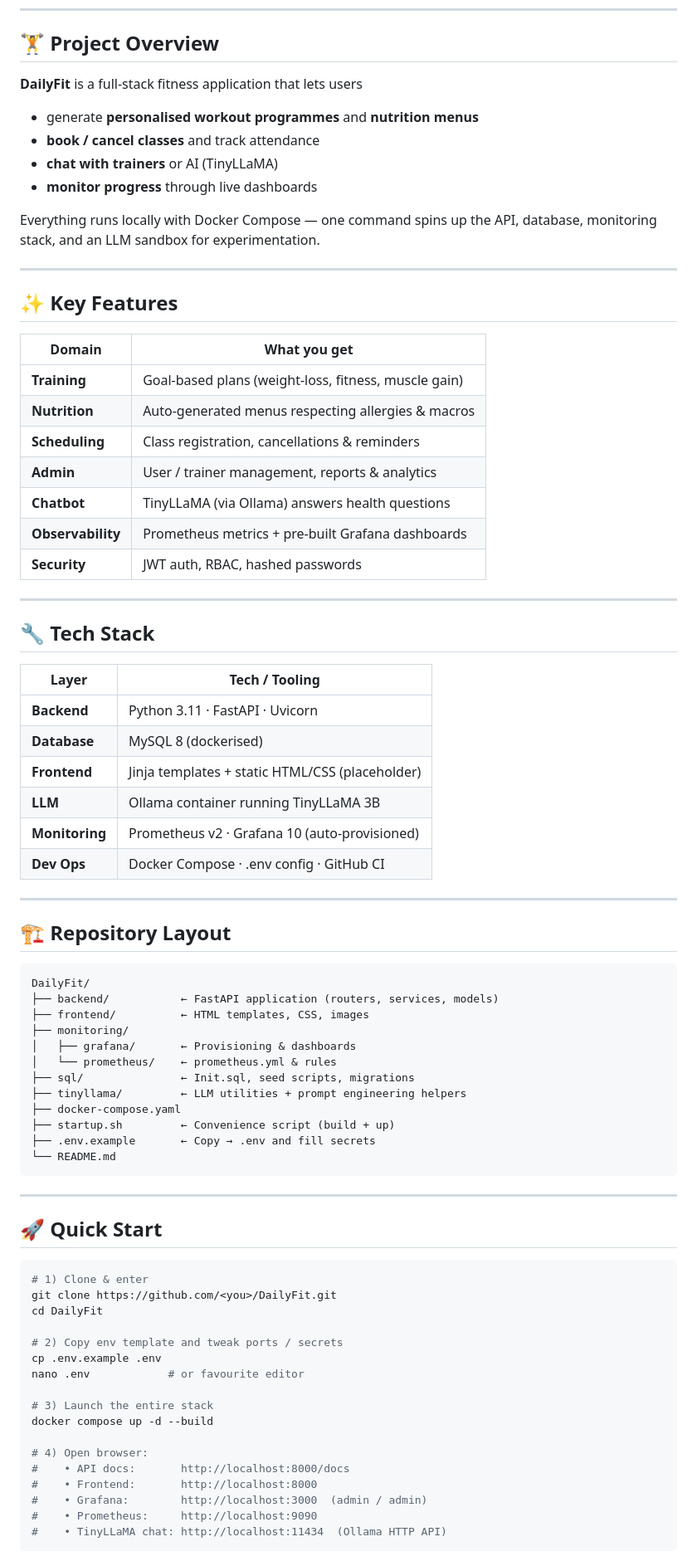
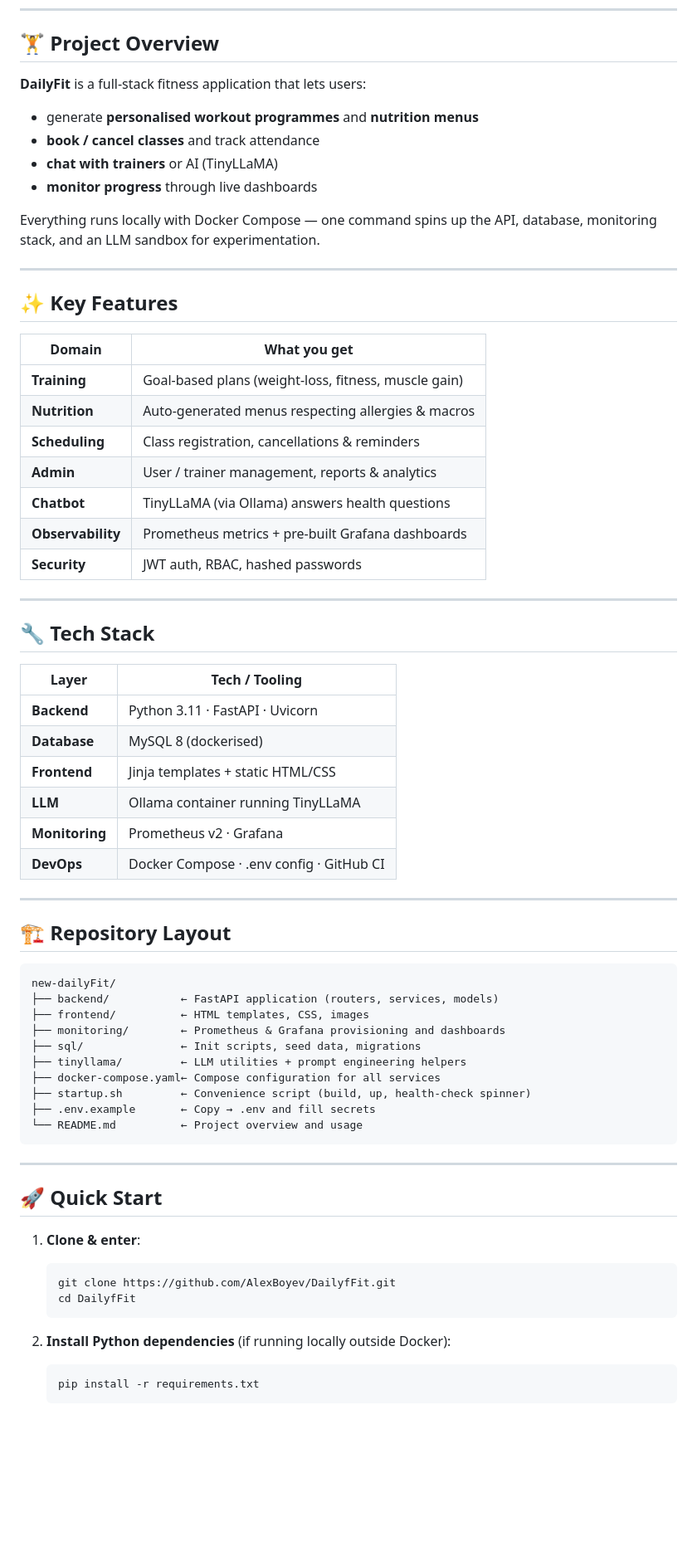
Before and after one commit to AlexBoyev/DailyfFit, a Markdown page: README.md, the part around the change printed below. Shown: that part at 83% size. Drawn GitHub-style; blank space fills up the shorter version.

````diff
--- a/README.md
+++ b/README.md
@@ -10,7 +10,7 @@
 
 ## 🏋️ Project Overview
 
-**DailyFit** is a full-stack fitness application that lets users
+**DailyFit** is a full-stack fitness application that lets users:
 
 * generate **personalised workout programmes** and **nutrition menus**
 * **book / cancel classes** and track attendance
@@ -23,69 +23,60 @@ Everything runs locally with Docker Compose — one command spins up the API, da
 
 ## ✨ Key Features
 
-| Domain        | What you get                                                         |
-| ------------- | -------------------------------------------------------------------- |
-| **Training**  | Goal-based plans (weight-loss, fitness, muscle gain)                 |
-| **Nutrition** | Auto-generated menus respecting allergies & macros                   |
-| **Scheduling**| Class registration, cancellations & reminders                        |
-| **Admin**     | User / trainer management, reports & analytics                       |
-| **Chatbot**   | TinyLLaMA (via Ollama) answers health questions                      |
-| **Observability** | Prometheus metrics + pre-built Grafana dashboards               |
-| **Security**  | JWT auth, RBAC, hashed passwords                                     |
+| Domain            | What you get                                         |
+| ----------------- | ---------------------------------------------------- |
+| **Training**      | Goal-based plans (weight-loss, fitness, muscle gain) |
+| **Nutrition**     | Auto-generated menus respecting allergies & macros   |
+| **Scheduling**    | Class registration, cancellations & reminders        |
+| **Admin**         | User / trainer management, reports & analytics       |
+| **Chatbot**       | TinyLLaMA (via Ollama) answers health questions      |
+| **Observability** | Prometheus metrics + pre-built Grafana dashboards    |
+| **Security**      | JWT auth, RBAC, hashed passwords                     |
 
 ---
 
 ## 🔧 Tech Stack
 
-| Layer         | Tech / Tooling                                   |
-| ------------- | ------------------------------------------------ |
-| **Backend**   | Python 3.11 · FastAPI · Uvicorn                  |
-| **Database**  | MySQL 8 (dockerised)                             |
-| **Frontend**  | Jinja templates + static HTML/CSS (placeholder)  |
-| **LLM**       | Ollama container running TinyLLaMA 3B            |
-| **Monitoring**| Prometheus v2 · Grafana 10 (auto-provisioned)    |
-| **Dev Ops**   | Docker Compose · .env config · GitHub CI         |
+| Layer          | Tech / Tooling                           |
+| -------------- | ---------------------------------------- |
+| **Backend**    | Python 3.11 · FastAPI · Uvicorn          |
+| **Database**   | MySQL 8 (dockerised)                     |
+| **Frontend**   | Jinja templates + static HTML/CSS        |
+| **LLM**        | Ollama container running TinyLLaMA       |
+| **Monitoring** | Prometheus v2 · Grafana                  |
+| **DevOps**     | Docker Compose · .env config · GitHub CI |
 
 ---
 
 ## 🏗️ Repository Layout
 
 ```text
-DailyFit/
+new-dailyFit/
 ├── backend/           ← FastAPI application (routers, services, models)
 ├── frontend/          ← HTML templates, CSS, images
-├── monitoring/
-│   ├── grafana/       ← Provisioning & dashboards
-│   └── prometheus/    ← prometheus.yml & rules
-├── sql/               ← Init.sql, seed scripts, migrations
+├── monitoring/        ← Prometheus & Grafana provisioning and dashboards
+├── sql/               ← Init scripts, seed data, migrations
 ├── tinyllama/         ← LLM utilities + prompt engineering helpers
-├── docker-compose.yaml
-├── startup.sh         ← Convenience script (build + up)
+├── docker-compose.yaml← Compose configuration for all services
+├── startup.sh         ← Convenience script (build, up, health-check spinner)
 ├── .env.example       ← Copy → .env and fill secrets
-└── README.md
+└── README.md          ← Project overview and usage
 ```
 
 ---
 
 ## 🚀 Quick Start
 
-```bash
-# 1) Clone & enter
-git clone https://github.com/<you>/DailyFit.git
-cd DailyFit
+1. **Clone & enter**:
 
-# 2) Copy env template and tweak ports / secrets
-cp .env.example .env
-nano .env            # or favourite editor
+   ```bash
+   git clone https://github.com/AlexBoyev/DailyfFit.git
+   cd DailyfFit
+   ```
 
-# 3) Launch the entire stack
-docker compose up -d --build
+2. **Install Python dependencies** (if running locally outside Docker):
 
-# 4) Open browser:
-#    • API docs:       http://localhost:8000/docs
-#    • Frontend:       http://localhost:8000
-#    • Grafana:        http://localhost:3000  (admin / admin)
-#    • Prometheus:     http://localhost:9090
-#    • TinyLLaMA chat: http://localhost:11434  (Ollama HTTP API)
-```
+   ```bash
+   pip install -r requirements.txt
+   ```
 
````
Also changed, not shown: other parts of README.md (+45 -25 lines).
